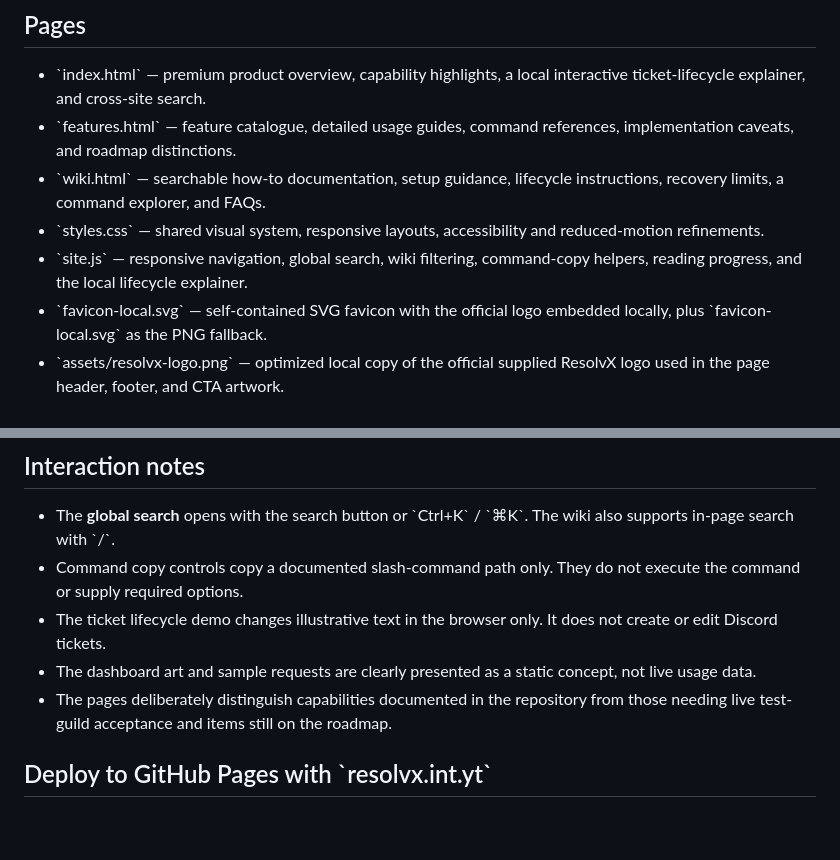
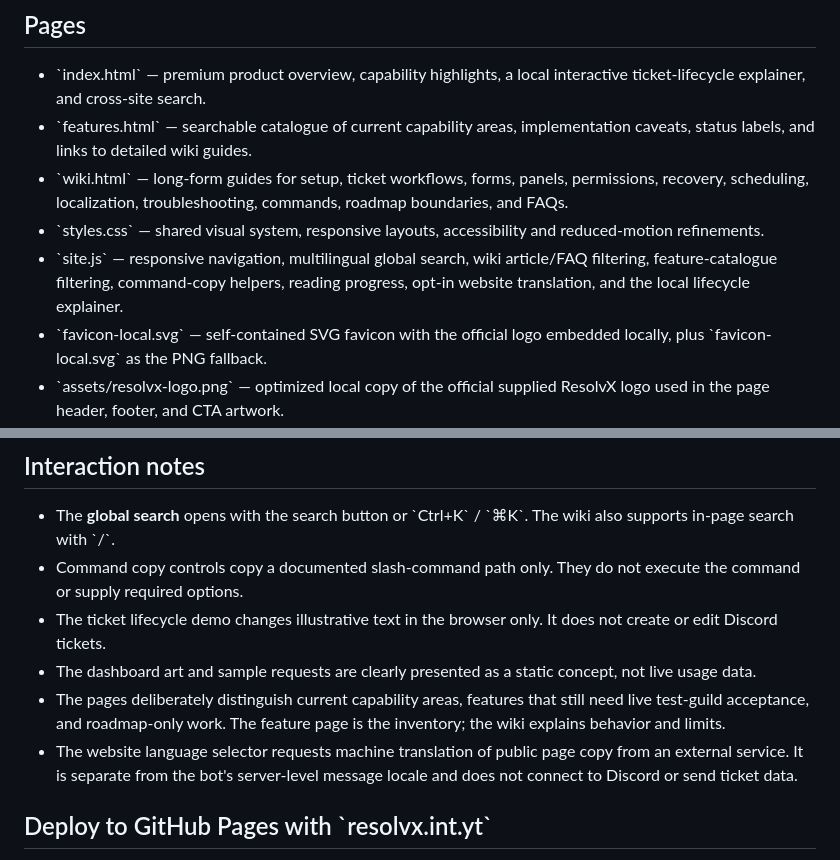
Before and after one commit to Annant2122011/Resolvx, a Markdown page: README.md, 2 parts joined by grey strips. GitHub-like rendering; blank space fills up the shorter version.

Commit message:
Part 2: document catalogue/wiki split and search controls

```diff
--- a/README.md
+++ b/README.md
@@ -7,10 +7,10 @@ The website is a product introduction and documentation experience. It does **no
 ## Pages
 
 - \`index.html\` — premium product overview, capability highlights, a local interactive ticket-lifecycle explainer, and cross-site search.
-- \`features.html\` — feature catalogue, detailed usage guides, command references, implementation caveats, and roadmap distinctions.
-- \`wiki.html\` — searchable how-to documentation, setup guidance, lifecycle instructions, recovery limits, a command explorer, and FAQs.
+- \`features.html\` — searchable catalogue of current capability areas, implementation caveats, status labels, and links to detailed wiki guides.
+- \`wiki.html\` — long-form guides for setup, ticket workflows, forms, panels, permissions, recovery, scheduling, localization, troubleshooting, commands, roadmap boundaries, and FAQs.
 - \`styles.css\` — shared visual system, responsive layouts, accessibility and reduced-motion refinements.
-- \`site.js\` — responsive navigation, global search, wiki filtering, command-copy helpers, reading progress, and the local lifecycle explainer.
+- \`site.js\` — responsive navigation, multilingual global search, wiki article/FAQ filtering, feature-catalogue filtering, command-copy helpers, reading progress, opt-in website translation, and the local lifecycle explainer.
 - \`favicon-local.svg\` — self-contained SVG favicon with the official logo embedded locally, plus \`favicon-local.svg\` as the PNG fallback.
 - \`assets/resolvx-logo.png\` — optimized local copy of the official supplied ResolvX logo used in the page header, footer, and CTA artwork.
 
@@ -20,7 +20,8 @@ The website is a product introduction and documentation experience. It does **no
 - Command copy controls copy a documented slash-command path only. They do not execute the command or supply required options.
 - The ticket lifecycle demo changes illustrative text in the browser only. It does not create or edit Discord tickets.
 - The dashboard art and sample requests are clearly presented as a static concept, not live usage data.
-- The pages deliberately distinguish capabilities documented in the repository from those needing live test-guild acceptance and items still on the roadmap.
+- The pages deliberately distinguish current capability areas, features that still need live test-guild acceptance, and roadmap-only work. The feature page is the inventory; the wiki explains behavior and limits.
+- The website language selector requests machine translation of public page copy from an external service. It is separate from the bot's server-level message locale and does not connect to Discord or send ticket data.
 
 ## Deploy to GitHub Pages with \`resolvx.int.yt\`
 
```
